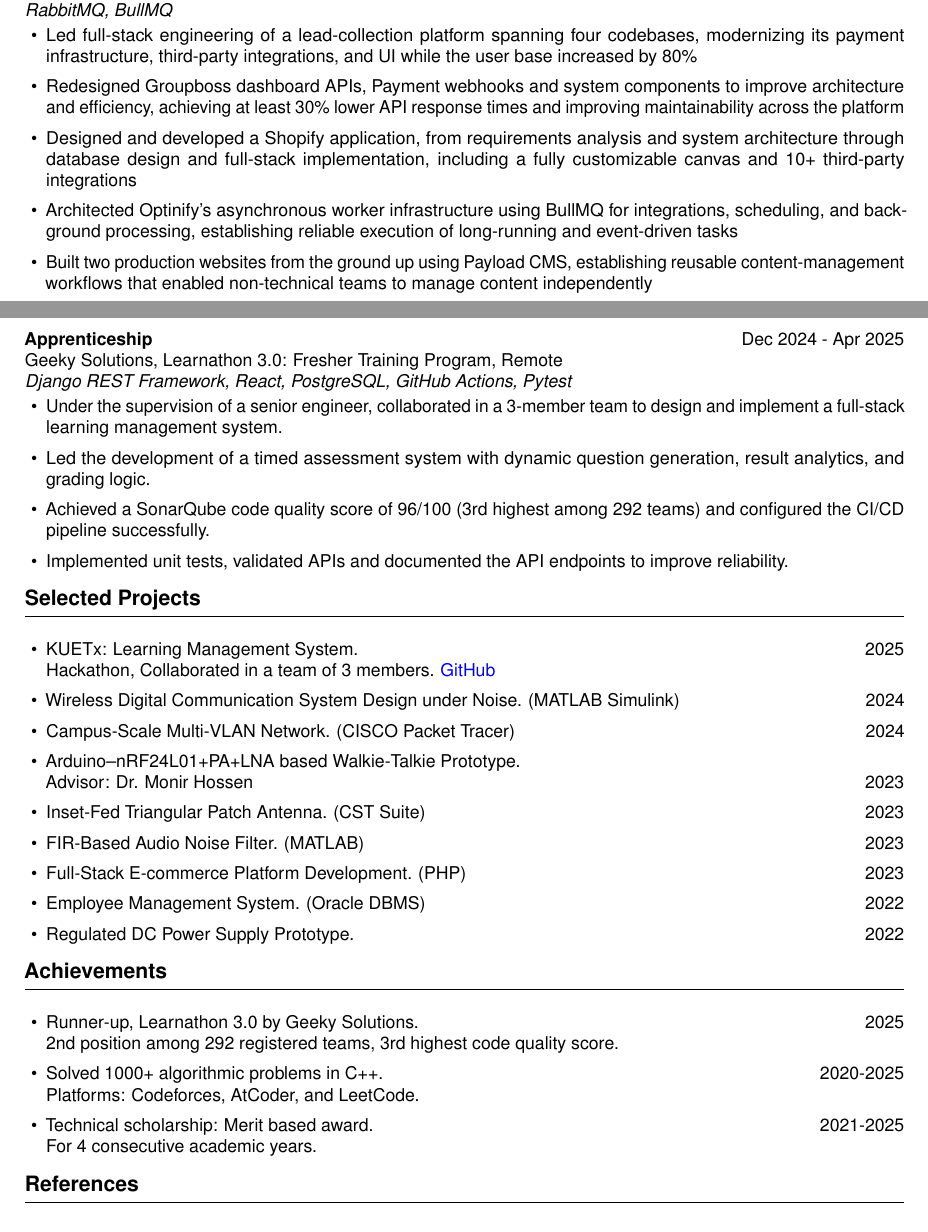
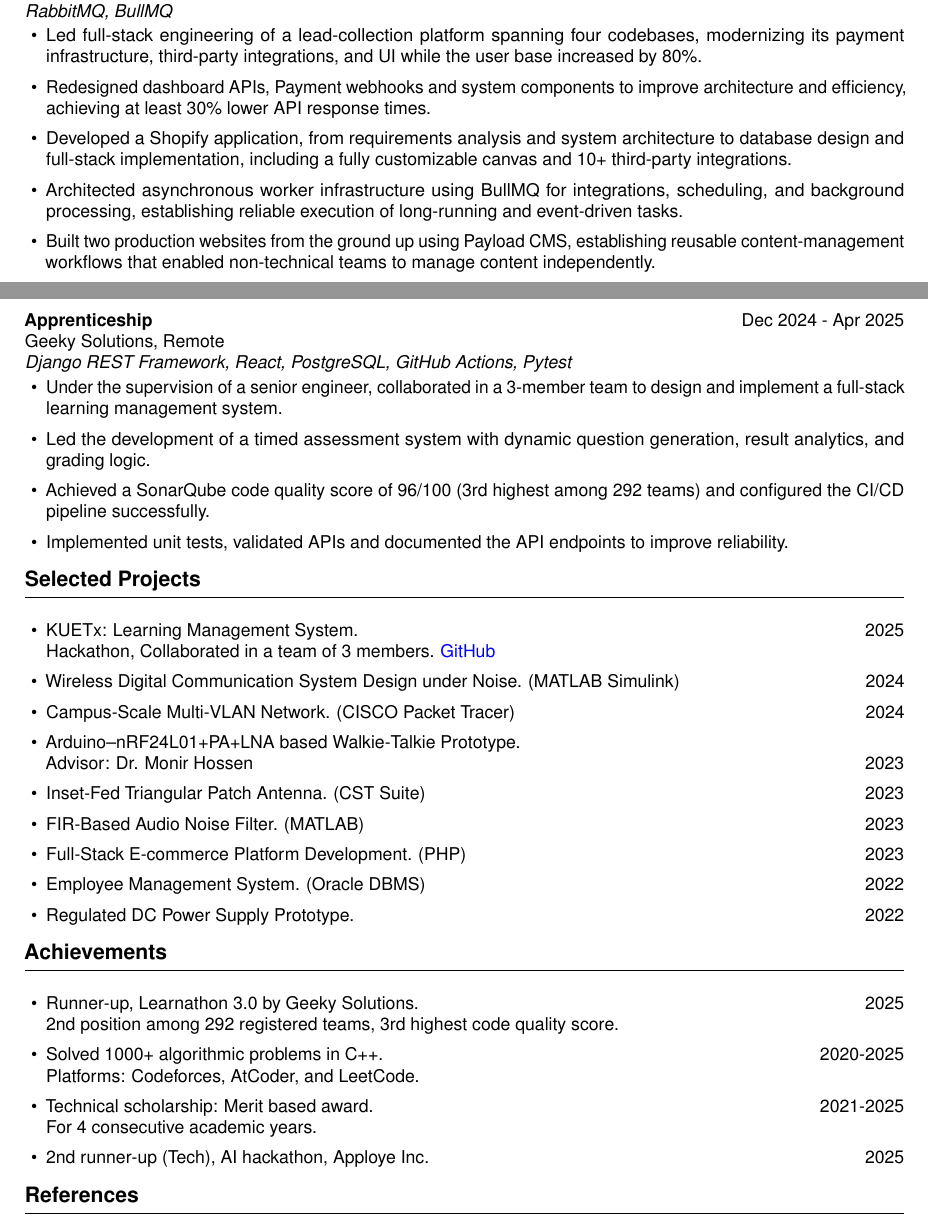
Before and after one commit to yuusaif/alvi-cv, a LaTeX CV (cv.tex, which reads sections/achievements.tex, sections/professional_experience.tex): two parts of pages 1 and 2 of 2, joined at a grey line, cut so that both start at the same text. Compiled offline with pdfLaTeX.

Commit message:
Update achievements, professional experience, publications, and research experience sections for clarity and consistency

```diff
--- a/sections/achievements.tex
+++ b/sections/achievements.tex
@@ -3,4 +3,5 @@
   \item Runner-up, Learnathon 3.0 by Geeky Solutions. \hfill 2025 \\2nd position among 292 registered teams, 3rd highest code quality score.
   \item Solved 1000+ algorithmic problems in C++. \hfill 2020-2025 \\Platforms: Codeforces, AtCoder, and LeetCode.
   \item Technical scholarship: Merit based award. \hfill 2021-2025 \\For 4 consecutive academic years.
+  \item 2nd runner-up (Tech), AI hackathon, Apploye Inc. \hfill 2025
 \end{itemize}
--- a/sections/professional_experience.tex
+++ b/sections/professional_experience.tex
@@ -3,16 +3,14 @@
 Apploye Inc., Dhaka, Bangladesh\par
 \textit{Linux, Shell, Django, Typescript, REST, GraphQL, React, Javascript, PostgreSQL, Payload CMS, Next.js, Shopify, RabbitMQ, BullMQ }\par
 \begin{itemize}
-  \item Led full-stack engineering of a lead-collection platform spanning four codebases, modernizing its payment infrastructure, third-party integrations, and UI while the user base increased by 80\%
-  \item Redesigned Groupboss dashboard APIs, Payment webhooks and system components to improve architecture and efficiency, achieving at least 30\% lower API response times and improving maintainability across the platform
-  \item Designed and developed a Shopify application, from requirements analysis and system architecture through database design and full-stack implementation, including a fully customizable canvas and 10+ third-party integrations
-  \item Architected Optinify’s asynchronous worker infrastructure using BullMQ for integrations, scheduling, and background processing, establishing reliable execution of long-running and event-driven tasks
-  \item Built two production websites from the ground up using Payload CMS, establishing reusable content-management workflows that enabled non-technical teams to manage content independently
+  \item Led full-stack engineering of a lead-collection platform spanning four codebases, modernizing its payment infrastructure, third-party integrations, and UI while the user base increased by 80\%.
+  \item Redesigned dashboard APIs, Payment webhooks and system components to improve architecture and efficiency, achieving at least 30\% lower API response times.
+  \item Developed a Shopify application, from requirements analysis and system architecture to database design and full-stack implementation, including a fully customizable canvas and 10+ third-party integrations.
+  \item Architected asynchronous worker infrastructure using BullMQ for integrations, scheduling, and background processing, establishing reliable execution of long-running and event-driven tasks.
+  \item Built two production websites from the ground up using Payload CMS, establishing reusable content-management workflows that enabled non-technical teams to manage content independently. \newline
 \end{itemize}
-
-\vspace{0.25em}
 \entrytwo{Apprenticeship}{Dec 2024 - Apr 2025}
-Geeky Solutions, Learnathon 3.0: Fresher Training Program, Remote\par
+Geeky Solutions, Remote\par
 \textit{Django REST Framework, React, PostgreSQL, GitHub Actions, Pytest}\par
 \begin{itemize}
   \item Under the supervision of a senior engineer, collaborated in a 3-member team to design and implement a full-stack learning management system.
```
Also changed, not shown: sections/publications.tex (+0 -2 lines), sections/research_experience.tex (+1 -1 lines).
